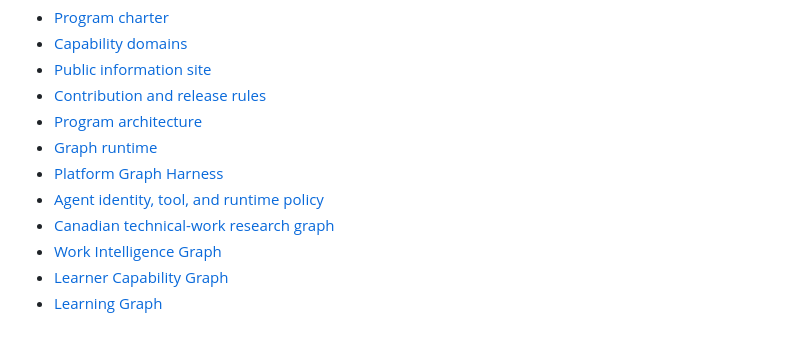
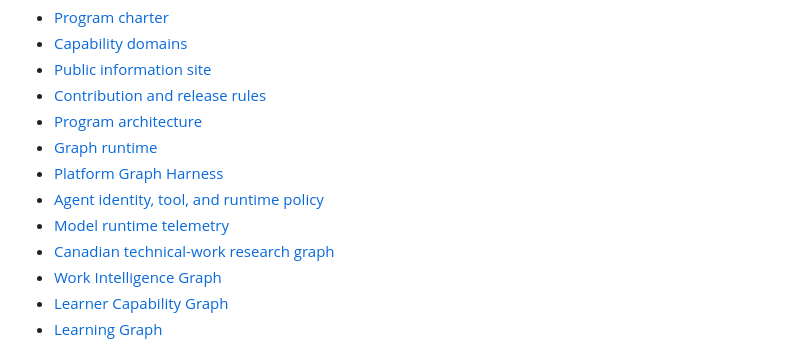
Before and after one commit to drolu-cmyk/on-bc-canada, a Markdown page: README.md, the part around the change. Rendered like a GitHub page.

Commit message:
Link model runtime telemetry documentation

```diff
--- a/README.md
+++ b/README.md
@@ -41,6 +41,7 @@ The program publishes only claims supported by current records. Participation is
 - [Graph runtime](docs/graph-runtime.md)
 - [Platform Graph Harness](docs/platform-graph-harness.md)
 - [Agent identity, tool, and runtime policy](docs/agent-identity-tool-policy.md)
+- [Model runtime telemetry](docs/runtime-model-telemetry.md)
 - [Canadian technical-work research graph](docs/research-graph.md)
 - [Work Intelligence Graph](docs/work-intelligence-graph.md)
 - [Learner Capability Graph](docs/capability-graph.md)
```
